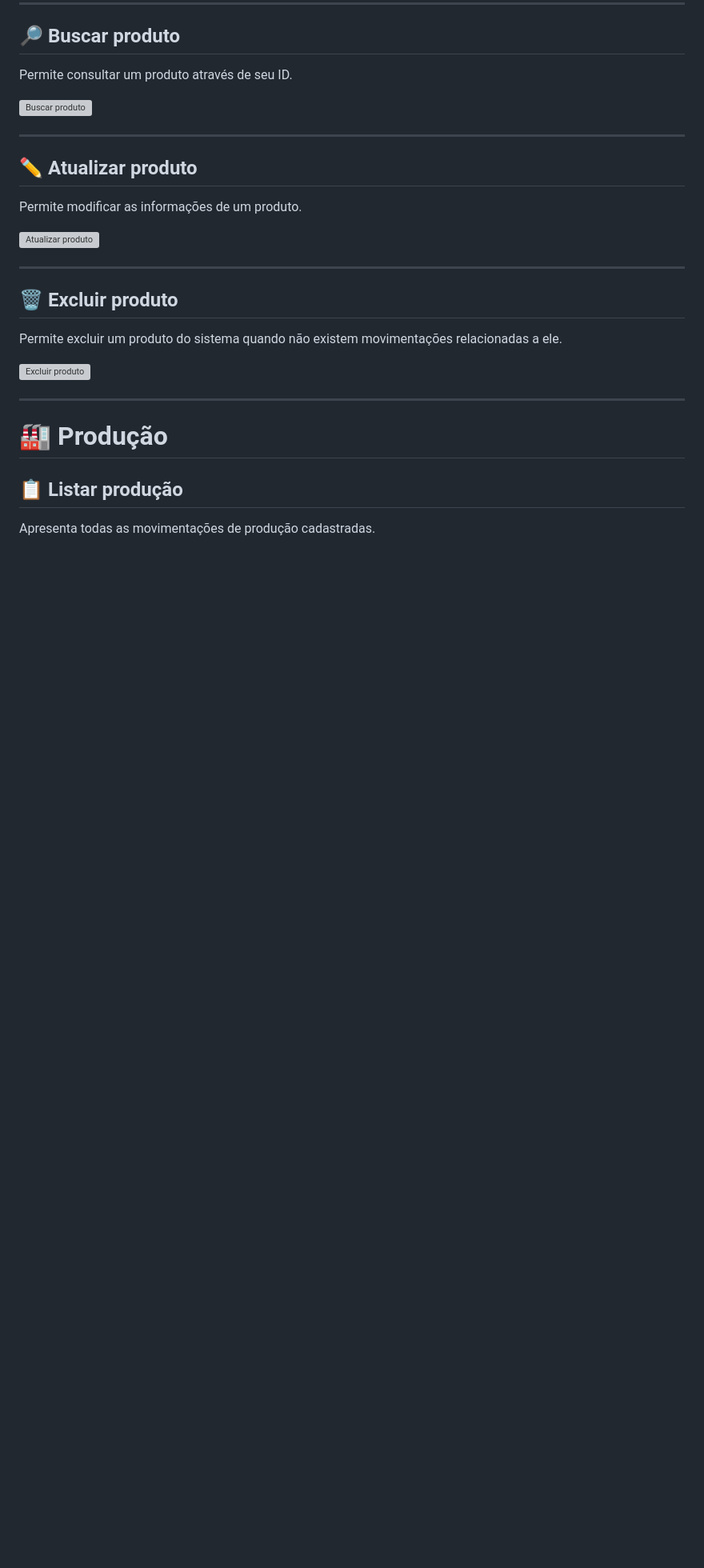
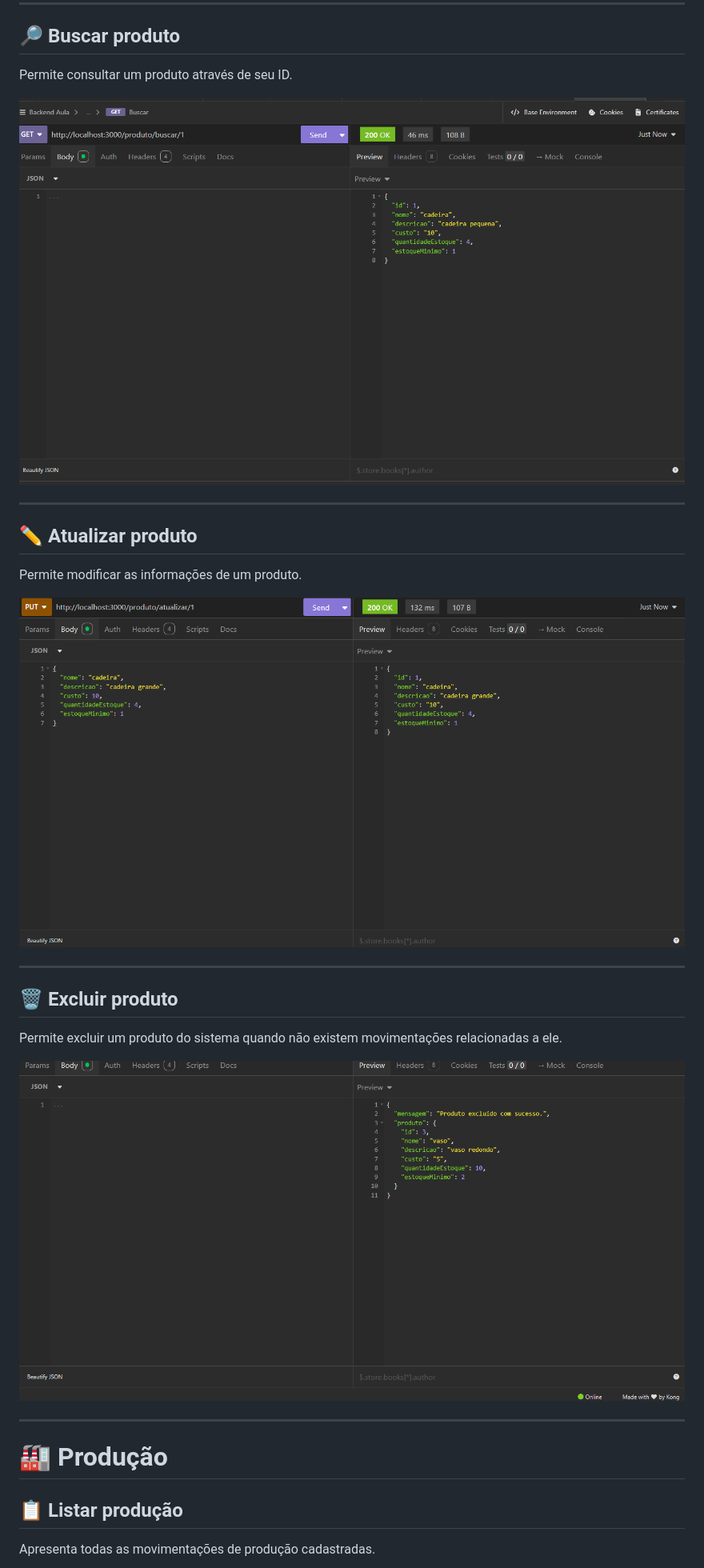
Before and after one commit to matheusspineli/just_in_time_01_2025, a Markdown page: README.md, the part around one of its changes. Shown at 80% size. Rendered like a GitHub page; blank space fills up the shorter version; grey boxes are pictures that could not be loaded.

```diff
--- a/README.md
+++ b/README.md
@@ -275,7 +275,7 @@ Tela utilizada para cadastrar um novo produto no sistema.
 
 Permite consultar um produto através de seu ID.
 
-![Buscar produto](assets/Captura%20de%20tela%202026-09-04%20090114.png)
+![Buscar produto](justi_in_time/assets/Captura%20de%20tela%202026-09-04%20090114.png)
 
 ---
 
@@ -283,7 +283,7 @@ Permite consultar um produto através de seu ID.
 
 Permite modificar as informações de um produto.
 
-![Atualizar produto](assets/Captura%20de%20tela%202026-09-04%20090559.png)
+![Atualizar produto](justi_in_time/assets/Captura%20de%20tela%202026-09-04%20090559.png)
 
 ---
 
@@ -291,7 +291,7 @@ Permite modificar as informações de um produto.
 
 Permite excluir um produto do sistema quando não existem movimentações relacionadas a ele.
 
-![Excluir produto](assets/Captura%20de%20tela%202026-09-04%20090651.png)
+![Excluir produto](justi_in_time/assets/Captura%20de%20tela%202026-09-04%20090651.png)
 
 ---
 
```
Also changed, not shown: other parts of README.md (+24 -24 lines).
